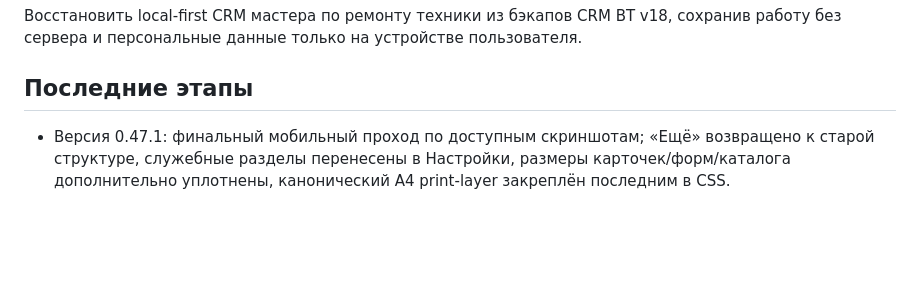
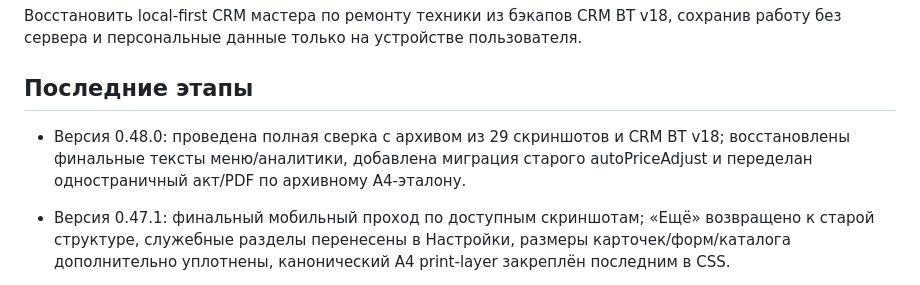
Before and after one commit to dmitriyromanychev0000-lab/crm-romanychev, a Markdown page: PROJECT_HISTORY.md, the part around the change. Drawn GitHub-style; blank space fills up the shorter version.

Commit message:
docs: record full archive restoration pass

```diff
--- a/PROJECT_HISTORY.md
+++ b/PROJECT_HISTORY.md
@@ -7,6 +7,8 @@
 Восстановить local-first CRM мастера по ремонту техники из бэкапов CRM BT v18, сохранив работу без сервера и персональные данные только на устройстве пользователя.
 
 ## Последние этапы
+
+- Версия 0.48.0: проведена полная сверка с архивом из 29 скриншотов и CRM BT v18; восстановлены финальные тексты меню/аналитики, добавлена миграция старого autoPriceAdjust и переделан одностраничный акт/PDF по архивному A4-эталону.
 
 - Версия 0.47.1: финальный мобильный проход по доступным скриншотам; «Ещё» возвращено к старой структуре, служебные разделы перенесены в Настройки, размеры карточек/форм/каталога дополнительно уплотнены, канонический A4 print-layer закреплён последним в CSS.
 
```
